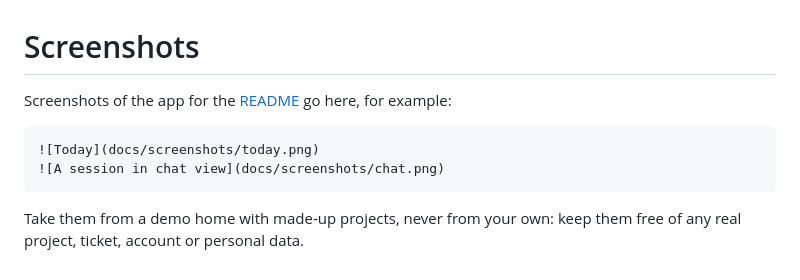
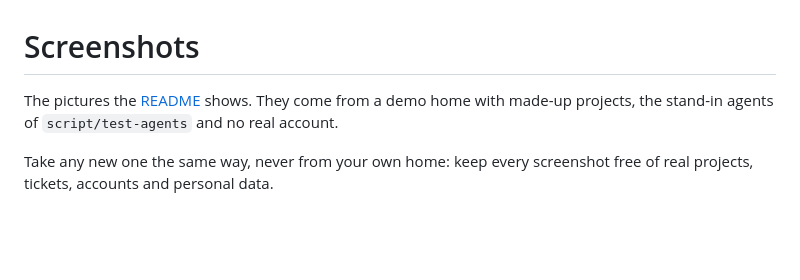
Before and after one commit to glasscode-ide/glasscode, a Markdown page: docs/screenshots/README.md, the part around the change. Rendered like a GitHub page; blank space fills up the shorter version.

````diff
--- a/docs/screenshots/README.md
+++ b/docs/screenshots/README.md
@@ -1,11 +1,7 @@
 # Screenshots
 
-Screenshots of the app for the [README](../../README.md) go here, for example:
+The pictures the [README](../../README.md#screenshots) shows. They come from a demo home with
+made-up projects, the stand-in agents of `script/test-agents` and no real account.
 
-```markdown
-![Today](docs/screenshots/today.png)
-![A session in chat view](docs/screenshots/chat.png)
-```
-
-Take them from a demo home with made-up projects, never from your own: keep them free of any
-real project, ticket, account or personal data.
+Take any new one the same way, never from your own home: keep every screenshot free of real
+projects, tickets, accounts and personal data.
````
Also changed, not shown: README.md (+27 -1 lines), docs/screenshots/pull-requests.png (added), docs/screenshots/session.png (added), docs/screenshots/terminal.png (added), docs/screenshots/today.png (added).
